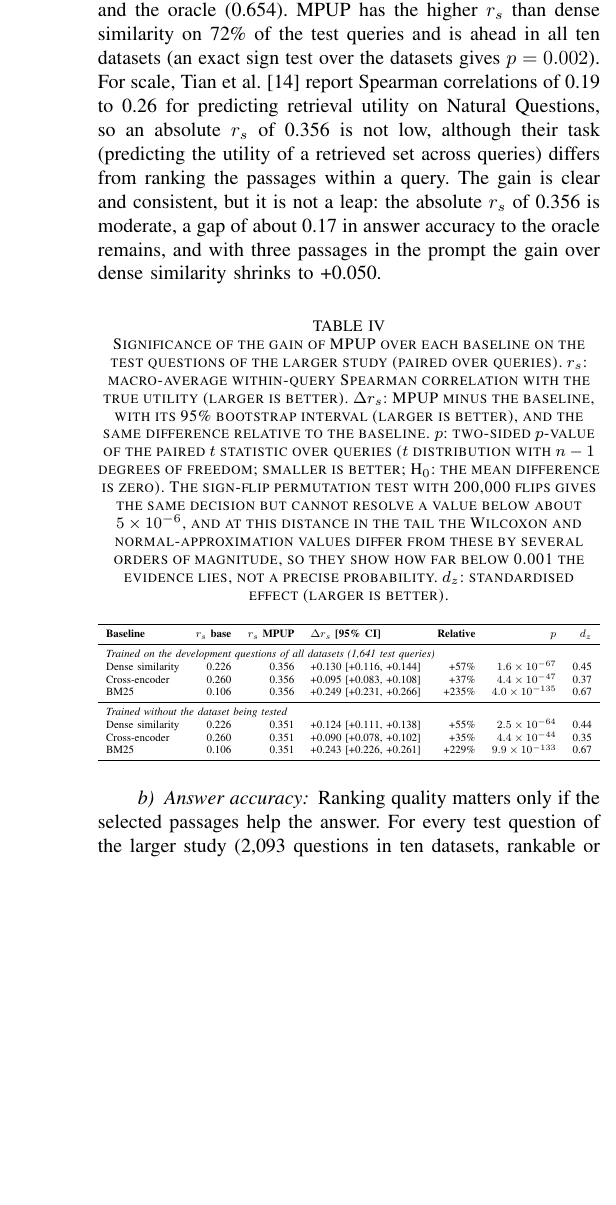
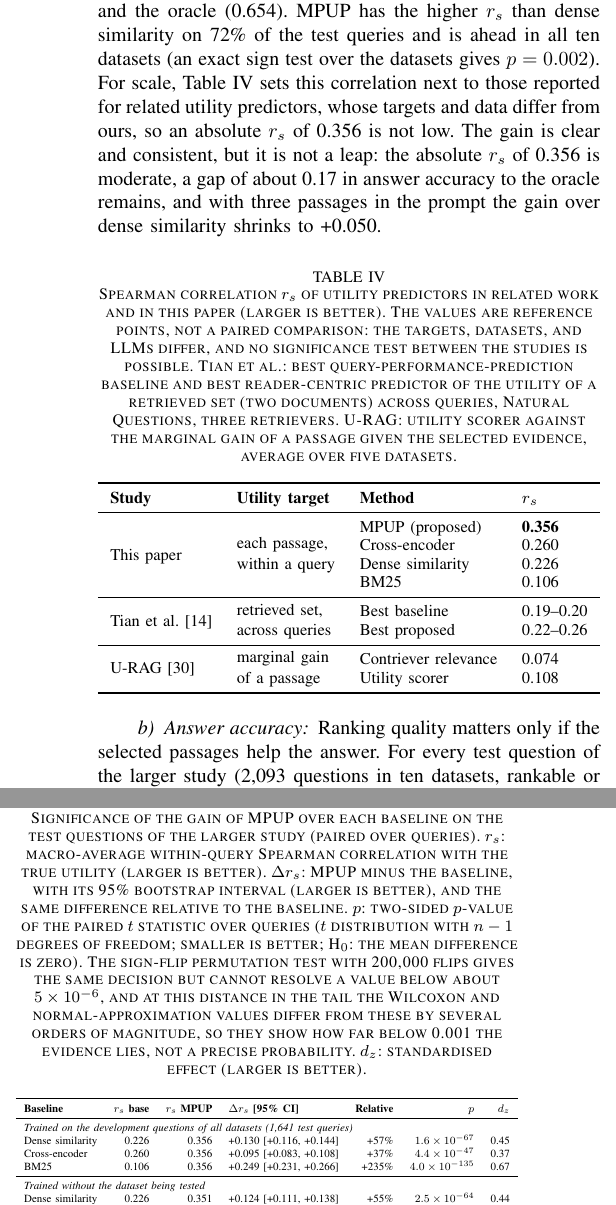
Before and after one commit to citylighxts/mpup, a LaTeX paper (paper/mpup.tex): part of one column of page 7 of 10 before the commit and two parts of the columns of page 7 of 10 after it, the two joined at a grey line, cut so that both start at the same text, the shorter picture padded with empty space. Compiled offline with pdfLaTeX.

Commit message:
paper: reference table of Spearman correlations in related work (Tian et al., U-RAG) next to ours, with the caveat that targets differ

```diff
--- a/paper/mpup.tex
+++ b/paper/mpup.tex
@@ -17,6 +17,7 @@
 \newcommand{\TODO}[1]{\textbf{\textcolor{red}{[TODO: #1]}}}
 \def\BibTeX{{\rm B\kern-.05em{\sc i\kern-.025em b}\kern-.08em
     T\kern-.1667em\lower.7ex\hbox{E}\kern-.125emX}}
+\usepackage{multirow}
 \begin{document}
 
 \title{Meta-Probing Utility Predictor (MPUP): Predicting the Utility of Retrieved Passages for RAG without Fine-Tuning the LLM}
@@ -399,7 +400,31 @@ On the development questions, the hidden-state probe is the addition that matter
 
 Table~\ref{tab:big} shows the single evaluation on the test questions. Trained on the development questions of all datasets, MPUP reaches $r_s$ = 0.356, against 0.260 for the cross-encoder, 0.226 for dense similarity, and 0.106 for BM25. Paired over the 1,641 test queries, MPUP gains +0.130 [+0.116, +0.144] over dense similarity ($d_z$ = 0.45) and +0.095 [+0.083, +0.108] over the cross-encoder ($d_z$ = 0.37); every sign-flip permutation test gives $p < 10^{-5}$. Table~\ref{tab:bigdata} lists every dataset, and Fig.~\ref{fig:forest} shows the gain over dense similarity in each of them. Gains hold on each of the ten test datasets: the Holm-adjusted $p$ is at most 0.003 against dense similarity and at most 0.012 against the cross-encoder in every dataset, in both settings. Trained without the dataset being tested, MPUP still reaches 0.351, and its gains over dense similarity (+0.124 [+0.111, +0.138]) and the cross-encoder (+0.090 [+0.078, +0.102]) barely change. Top-1 accuracy, the share of queries whose highest-scored passage has the highest true utility, rises from 0.459 with dense similarity to 0.618.
 
-\paragraph{Size of the gain} Against dense similarity, MPUP raises the macro-average $r_s$ from 0.226 to 0.356, which is +0.130, or 57\% in relative terms; Table~\ref{tab:signif} gives the test against every baseline. The evidence is strong: the sign-flip permutation test gives $p < 10^{-5}$ over the 1,641 test queries (the smallest value that 200{,}000 flips can resolve), and the Holm-adjusted $p$ is at most 0.003 in each of the ten datasets. The standardised effect, $d_z = 0.45$, is close to a medium effect. For selection, the passage with the highest true utility is ranked first for 61.8\% of the queries instead of 45.9\%, and the answer accuracy with one passage rises from 0.376 to 0.488, which closes about 40\% of the distance between dense similarity and the oracle (0.654). MPUP has the higher $r_s$ than dense similarity on 72\% of the test queries and is ahead in all ten datasets (an exact sign test over the datasets gives $p = 0.002$). For scale, Tian et al.~\cite{tian2026} report Spearman correlations of 0.19 to 0.26 for predicting retrieval utility on Natural Questions, so an absolute $r_s$ of 0.356 is not low, although their task (predicting the utility of a retrieved set across queries) differs from ranking the passages within a query. The gain is clear and consistent, but it is not a leap: the absolute $r_s$ of 0.356 is moderate, a gap of about 0.17 in answer accuracy to the oracle remains, and with three passages in the prompt the gain over dense similarity shrinks to +0.050.
+\paragraph{Size of the gain} Against dense similarity, MPUP raises the macro-average $r_s$ from 0.226 to 0.356, which is +0.130, or 57\% in relative terms; Table~\ref{tab:signif} gives the test against every baseline. The evidence is strong: the sign-flip permutation test gives $p < 10^{-5}$ over the 1,641 test queries (the smallest value that 200{,}000 flips can resolve), and the Holm-adjusted $p$ is at most 0.003 in each of the ten datasets. The standardised effect, $d_z = 0.45$, is close to a medium effect. For selection, the passage with the highest true utility is ranked first for 61.8\% of the queries instead of 45.9\%, and the answer accuracy with one passage rises from 0.376 to 0.488, which closes about 40\% of the distance between dense similarity and the oracle (0.654). MPUP has the higher $r_s$ than dense similarity on 72\% of the test queries and is ahead in all ten datasets (an exact sign test over the datasets gives $p = 0.002$). For scale, Table~\ref{tab:context} sets this correlation next to those reported for related utility predictors, whose targets and data differ from ours, so an absolute $r_s$ of 0.356 is not low. The gain is clear and consistent, but it is not a leap: the absolute $r_s$ of 0.356 is moderate, a gap of about 0.17 in answer accuracy to the oracle remains, and with three passages in the prompt the gain over dense similarity shrinks to +0.050.
+
+\begin{table}[htbp]
+    \centering
+    \caption{Spearman correlation $r_s$ of utility predictors in related work and in this paper (larger is better). The values are reference points, not a paired comparison: the targets, datasets, and LLMs differ, and no significance test between the studies is possible. Tian et al.: best query-performance-prediction baseline and best reader-centric predictor of the utility of a retrieved set (two documents) across queries, Natural Questions, three retrievers. U-RAG: utility scorer against the marginal gain of a passage given the selected evidence, average over five datasets.}
+    \label{tab:context}
+    \footnotesize
+    \resizebox{\columnwidth}{!}{%
+    \begin{tabular}{llll}
+        \toprule
+        \textbf{Study} & \textbf{Utility target} & \textbf{Method} & \textbf{$r_s$} \\
+        \midrule
+        \multirow{4}{*}{This paper} & \multirow{4}{*}{\shortstack[l]{each passage,\\within a query}} & MPUP (proposed) & \textbf{0.356} \\
+         & & Cross-encoder & 0.260 \\
+         & & Dense similarity & 0.226 \\
+         & & BM25 & 0.106 \\
+        \midrule
+        \multirow{2}{*}{Tian et al.~\cite{tian2026}} & \multirow{2}{*}{\shortstack[l]{retrieved set,\\across queries}} & Best baseline & 0.19--0.20 \\
+         & & Best proposed & 0.22--0.26 \\
+        \midrule
+        \multirow{2}{*}{U-RAG~\cite{yao2026}} & \multirow{2}{*}{\shortstack[l]{marginal gain\\of a passage}} & Contriever relevance & 0.074 \\
+         & & Utility scorer & 0.108 \\
+        \bottomrule
+    \end{tabular}}
+\end{table}
 
 \begin{table}[htbp]
     \centering
```
Also changed, not shown: paper/references.bib (+9 -0 lines), paper/mpup.pdf.
